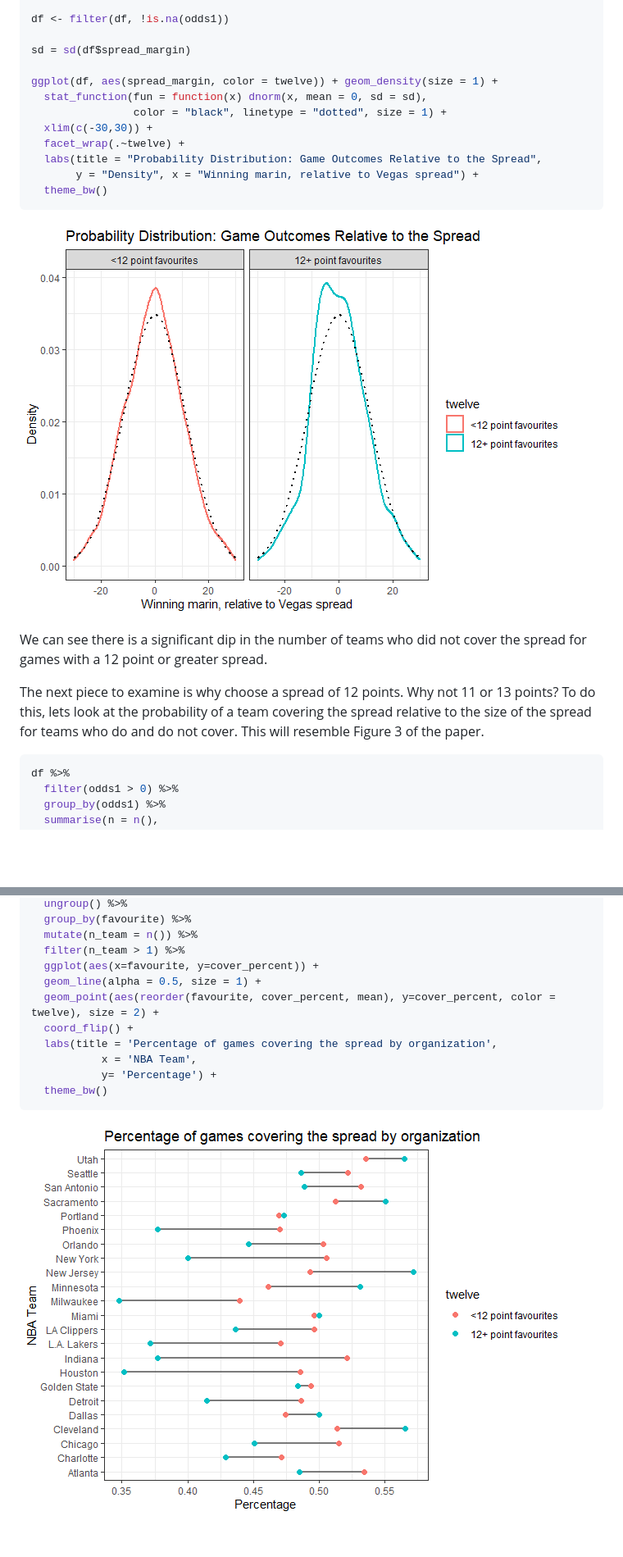
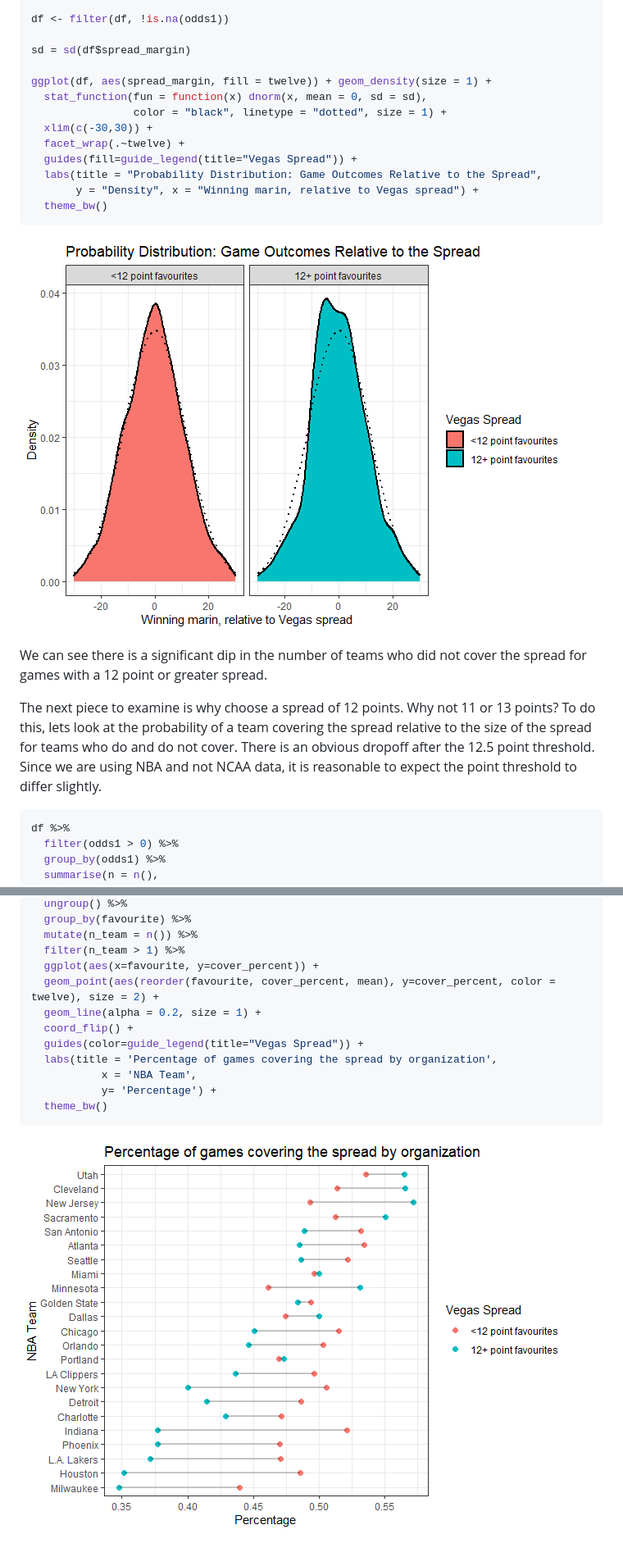
Before and after one commit to jjhutchi/point-shaving-rep, a Markdown page: point-shaving-replication.md, 2 parts joined by grey strips. Shown: that part at 82% size. Drawn GitHub-style; pictures changed too: README_figs/README-unnamed-chunk-3-1.png, README_figs/README-unnamed-chunk-5-3.png; blank space fills up the shorter version.

````diff
--- a/point-shaving-replication.md
+++ b/point-shaving-replication.md
@@ -69,11 +77,12 @@ df <- filter(df, !is.na(odds1))
 
 sd = sd(df$spread_margin)
 
-ggplot(df, aes(spread_margin, color = twelve)) + geom_density(size = 1) +
+ggplot(df, aes(spread_margin, fill = twelve)) + geom_density(size = 1) +
   stat_function(fun = function(x) dnorm(x, mean = 0, sd = sd),
                 color = "black", linetype = "dotted", size = 1) +
   xlim(c(-30,30)) +
   facet_wrap(.~twelve) +
+  guides(fill=guide_legend(title="Vegas Spread")) +
   labs(title = "Probability Distribution: Game Outcomes Relative to the Spread",
        y = "Density", x = "Winning marin, relative to Vegas spread") +
   theme_bw()
@@ -87,7 +96,9 @@ cover the spread for games with a 12 point or greater spread.
 The next piece to examine is why choose a spread of 12 points. Why not
 11 or 13 points? To do this, lets look at the probability of a team
 covering the spread relative to the size of the spread for teams who do
-and do not cover. This will resemble Figure 3 of the paper.
+and do not cover. There is an obvious dropoff after the 12.5 point
+threshold. Since we are using NBA and not NCAA data, it is reasonable to
+expect the point threshold to differ slightly.
 
 ``` r
 df %>%
@@ -168,9 +182,10 @@ df %>%
   mutate(n_team = n()) %>%
   filter(n_team > 1) %>%
   ggplot(aes(x=favourite, y=cover_percent)) +
-  geom_line(alpha = 0.5, size = 1) +
   geom_point(aes(reorder(favourite, cover_percent, mean), y=cover_percent, color = twelve), size = 2) +
+  geom_line(alpha = 0.2, size = 1) +
   coord_flip() +
+  guides(color=guide_legend(title="Vegas Spread")) +
   labs(title = 'Percentage of games covering the spread by organization',
            x = 'NBA Team',
            y= 'Percentage') +
````
Also changed, not shown: other parts of point-shaving-replication.md (+14 -3 lines), 1 other file.
